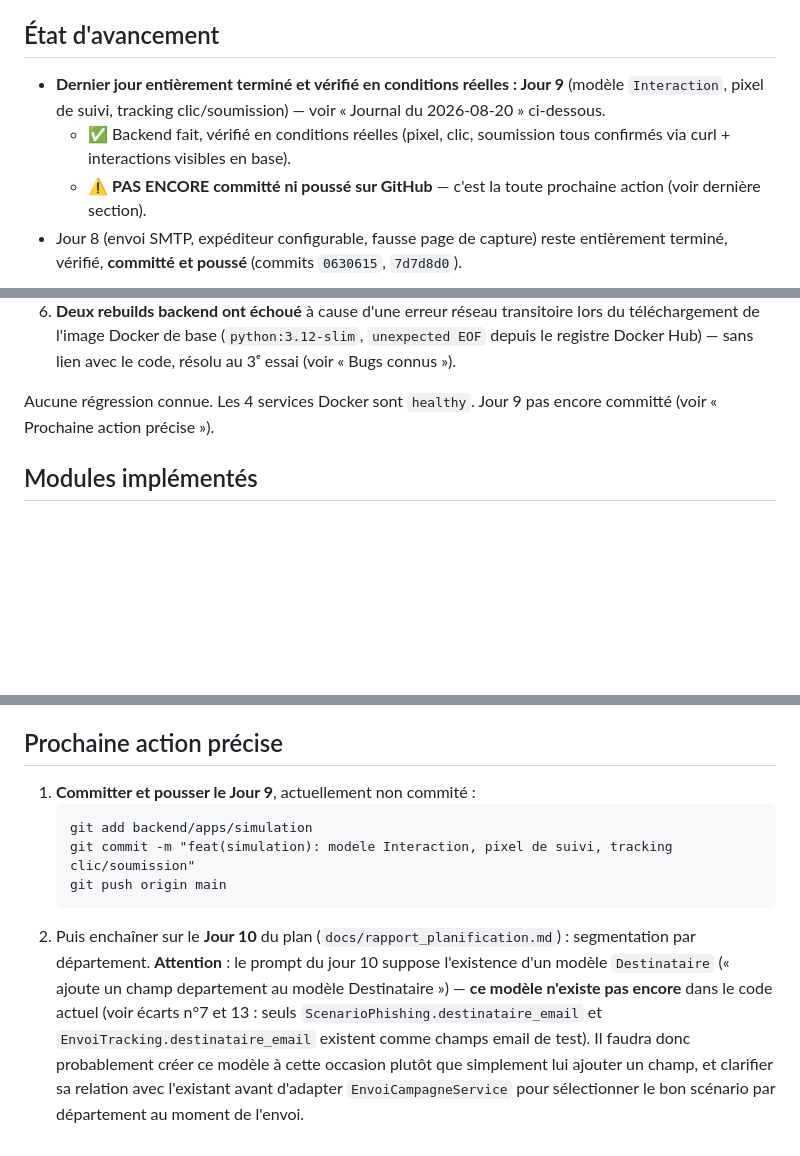
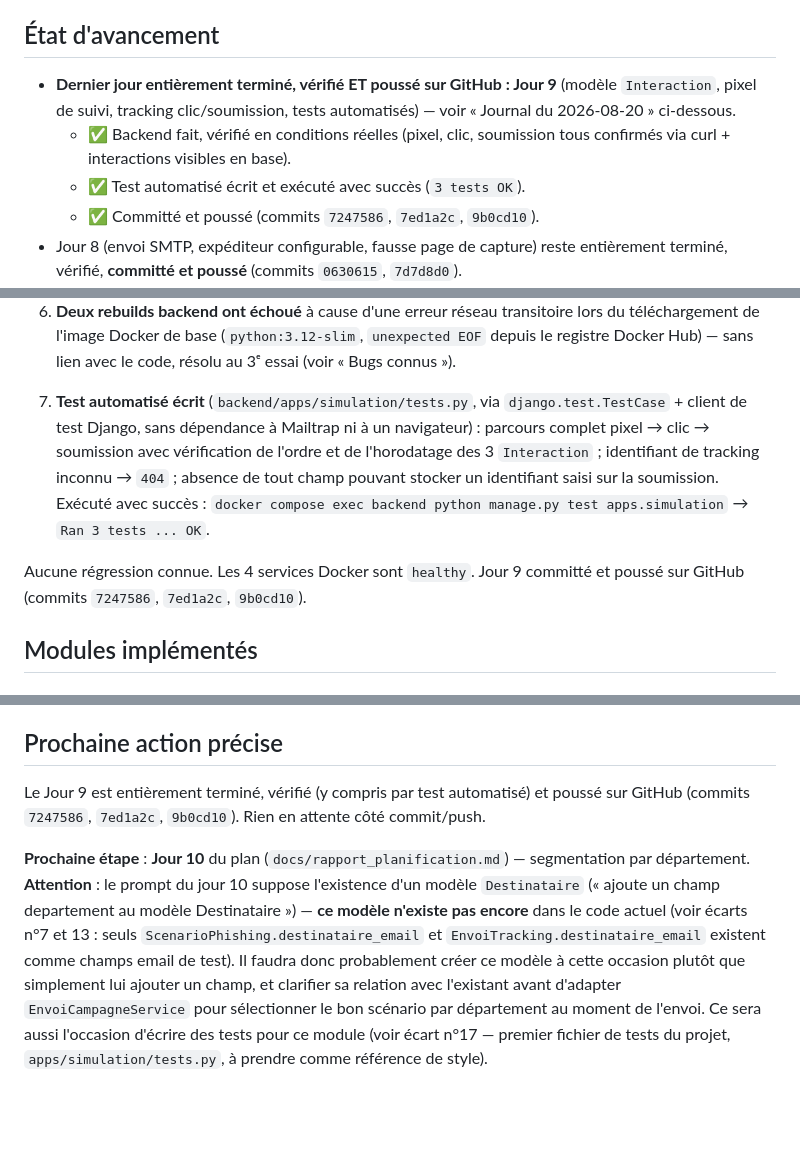
Before and after one commit to cybersearchlab/HSHIELD237, a Markdown page: docs/CONTEXTE_PROJET.md, 3 parts joined by grey strips. Rendered like a GitHub page; blank space fills up the shorter version.

Commit message:
docs: met a jour CONTEXTE_PROJET.md avec les tests du Jour 9

````diff
--- a/docs/CONTEXTE_PROJET.md
+++ b/docs/CONTEXTE_PROJET.md
@@ -6,13 +6,13 @@
 
 ## État d'avancement
 
-- **Dernier jour entièrement terminé et vérifié en conditions réelles : Jour 9**
-  (modèle `Interaction`, pixel de suivi, tracking clic/soumission) — voir
-  « Journal du 2026-08-20 » ci-dessous.
+- **Dernier jour entièrement terminé, vérifié ET poussé sur GitHub : Jour 9**
+  (modèle `Interaction`, pixel de suivi, tracking clic/soumission, tests
+  automatisés) — voir « Journal du 2026-08-20 » ci-dessous.
   - ✅ Backend fait, vérifié en conditions réelles (pixel, clic, soumission
     tous confirmés via curl + interactions visibles en base).
-  - ⚠️ **PAS ENCORE committé ni poussé sur GitHub** — c'est la toute
-    prochaine action (voir dernière section).
+  - ✅ Test automatisé écrit et exécuté avec succès (`3 tests OK`).
+  - ✅ Committé et poussé (commits `7247586`, `7ed1a2c`, `9b0cd10`).
 - Jour 8 (envoi SMTP, expéditeur configurable, fausse page de capture) reste
   entièrement terminé, vérifié, **committé et poussé** (commits `0630615`,
   `7d7d8d0`).
@@ -134,8 +134,17 @@ Jour 8 committé et poussé sur GitHub le même jour (commits `0630615`, `7d7d8d
    (`python:3.12-slim`, `unexpected EOF` depuis le registre Docker Hub) —
    sans lien avec le code, résolu au 3ᵉ essai (voir « Bugs connus »).
 
-Aucune régression connue. Les 4 services Docker sont `healthy`. Jour 9 pas
-encore committé (voir « Prochaine action précise »).
+7. **Test automatisé écrit** (`backend/apps/simulation/tests.py`, via
+   `django.test.TestCase` + client de test Django, sans dépendance à
+   Mailtrap ni à un navigateur) : parcours complet pixel → clic →
+   soumission avec vérification de l'ordre et de l'horodatage des 3
+   `Interaction` ; identifiant de tracking inconnu → `404` ; absence de
+   tout champ pouvant stocker un identifiant saisi sur la soumission.
+   Exécuté avec succès : `docker compose exec backend python manage.py
+   test apps.simulation` → `Ran 3 tests ... OK`.
+
+Aucune régression connue. Les 4 services Docker sont `healthy`. Jour 9
+committé et poussé sur GitHub (commits `7247586`, `7ed1a2c`, `9b0cd10`).
 
 ## Modules implémentés
 
@@ -218,19 +229,19 @@ gratuit (voir écart n°12).
 
 ## Prochaine action précise
 
-1. **Committer et pousser le Jour 9**, actuellement non commité :
-   ```
-   git add backend/apps/simulation
-   git commit -m "feat(simulation): modele Interaction, pixel de suivi, tracking clic/soumission"
-   git push origin main
-   ```
-2. Puis enchaîner sur le **Jour 10** du plan (`docs/rapport_planification.md`) :
-   segmentation par département. **Attention** : le prompt du jour 10
-   suppose l'existence d'un modèle `Destinataire` (« ajoute un champ
-   departement au modèle Destinataire ») — **ce modèle n'existe pas encore**
-   dans le code actuel (voir écarts n°7 et 13 : seuls
-   `ScenarioPhishing.destinataire_email` et `EnvoiTracking.destinataire_email`
-   existent comme champs email de test). Il faudra donc probablement créer
-   ce modèle à cette occasion plutôt que simplement lui ajouter un champ, et
-   clarifier sa relation avec l'existant avant d'adapter `EnvoiCampagneService`
-   pour sélectionner le bon scénario par département au moment de l'envoi.
+Le Jour 9 est entièrement terminé, vérifié (y compris par test automatisé)
+et poussé sur GitHub (commits `7247586`, `7ed1a2c`, `9b0cd10`). Rien en
+attente côté commit/push.
+
+**Prochaine étape** : **Jour 10** du plan (`docs/rapport_planification.md`) —
+segmentation par département. **Attention** : le prompt du jour 10 suppose
+l'existence d'un modèle `Destinataire` (« ajoute un champ departement au
+modèle Destinataire ») — **ce modèle n'existe pas encore** dans le code
+actuel (voir écarts n°7 et 13 : seuls `ScenarioPhishing.destinataire_email`
+et `EnvoiTracking.destinataire_email` existent comme champs email de test).
+Il faudra donc probablement créer ce modèle à cette occasion plutôt que
+simplement lui ajouter un champ, et clarifier sa relation avec l'existant
+avant d'adapter `EnvoiCampagneService` pour sélectionner le bon scénario
+par département au moment de l'envoi. Ce sera aussi l'occasion d'écrire des
+tests pour ce module (voir écart n°17 — premier fichier de tests du projet,
+`apps/simulation/tests.py`, à prendre comme référence de style).
````
Also changed, not shown: other parts of docs/CONTEXTE_PROJET.md (+4 -2 lines).
